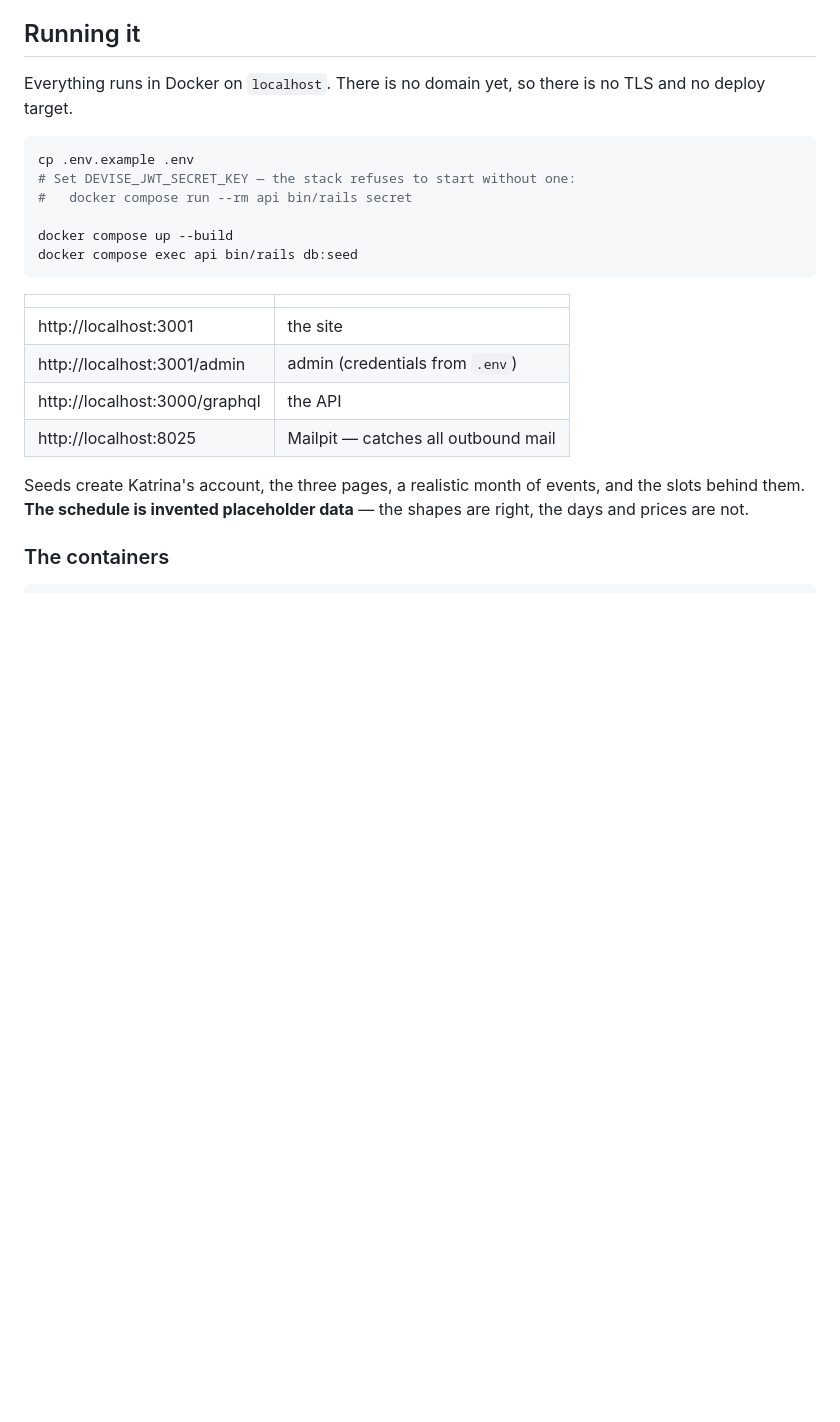
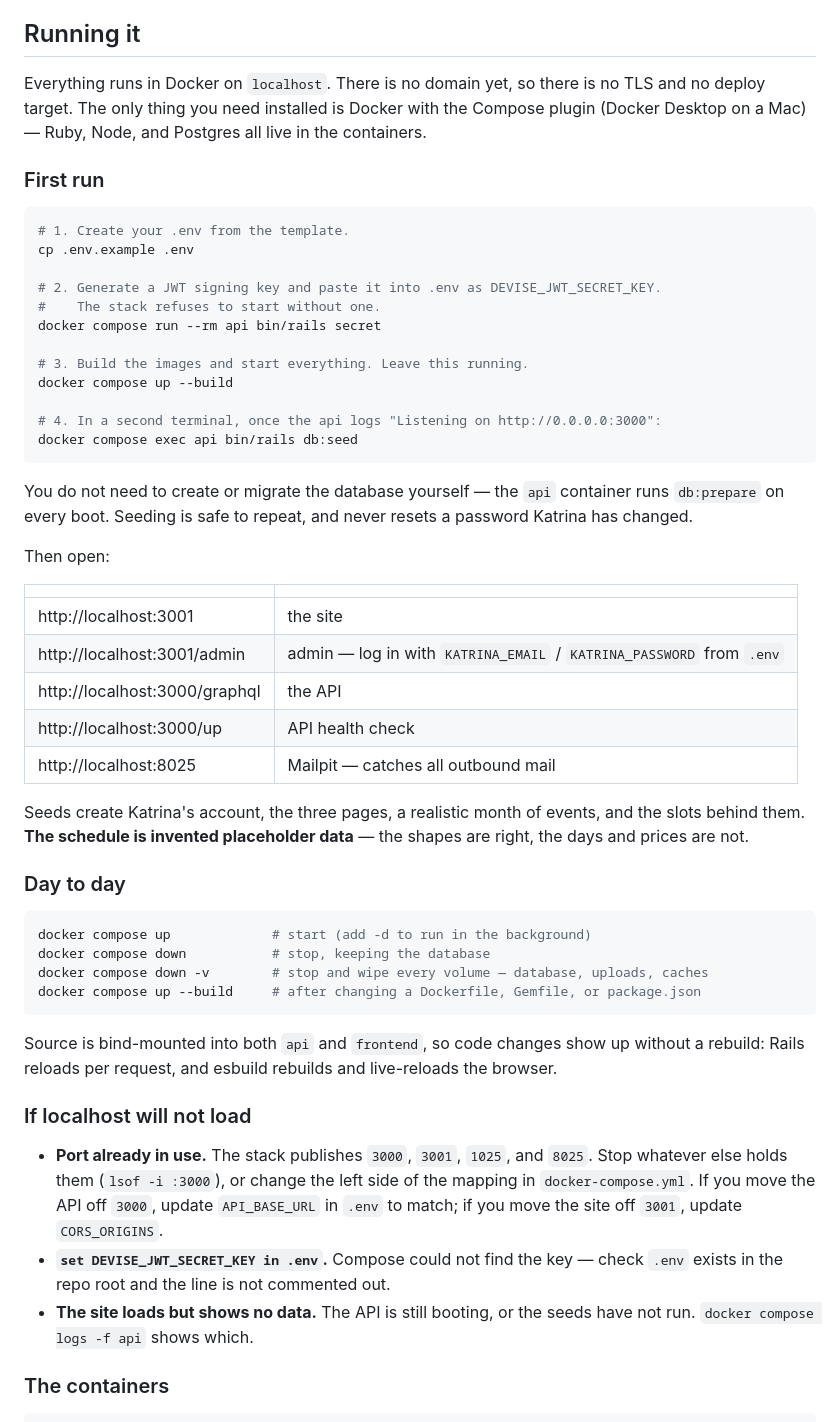
Before and after one commit to Kaytal/katrina_events, a Markdown page: README.md, the part around the change. Drawn GitHub-style; blank space fills up the shorter version.

Commit message:
Added some "how to run this" in the README

````diff
--- a/README.md
+++ b/README.md
@@ -19,27 +19,69 @@ person. Nothing here collects a card number.
 ## Running it
 
 Everything runs in Docker on `localhost`. There is no domain yet, so there is no
-TLS and no deploy target.
+TLS and no deploy target. The only thing you need installed is Docker with the
+Compose plugin (Docker Desktop on a Mac) — Ruby, Node, and Postgres all live in
+the containers.
+
+### First run
 
 ```bash
+# 1. Create your .env from the template.
 cp .env.example .env
-# Set DEVISE_JWT_SECRET_KEY — the stack refuses to start without one:
-#   docker compose run --rm api bin/rails secret
 
+# 2. Generate a JWT signing key and paste it into .env as DEVISE_JWT_SECRET_KEY.
+#    The stack refuses to start without one.
+docker compose run --rm api bin/rails secret
+
+# 3. Build the images and start everything. Leave this running.
 docker compose up --build
+
+# 4. In a second terminal, once the api logs "Listening on http://0.0.0.0:3000":
 docker compose exec api bin/rails db:seed
 ```
+
+You do not need to create or migrate the database yourself — the `api`
+container runs `db:prepare` on every boot. Seeding is safe to repeat, and never
+resets a password Katrina has changed.
+
+Then open:
 
 | | |
 |---|---|
 | http://localhost:3001 | the site |
-| http://localhost:3001/admin | admin (credentials from `.env`) |
+| http://localhost:3001/admin | admin — log in with `KATRINA_EMAIL` / `KATRINA_PASSWORD` from `.env` |
 | http://localhost:3000/graphql | the API |
+| http://localhost:3000/up | API health check |
 | http://localhost:8025 | Mailpit — catches all outbound mail |
 
 Seeds create Katrina's account, the three pages, a realistic month of events,
 and the slots behind them. **The schedule is invented placeholder data** — the
 shapes are right, the days and prices are not.
+
+### Day to day
+
+```bash
+docker compose up             # start (add -d to run in the background)
+docker compose down           # stop, keeping the database
+docker compose down -v        # stop and wipe every volume — database, uploads, caches
+docker compose up --build     # after changing a Dockerfile, Gemfile, or package.json
+```
+
+Source is bind-mounted into both `api` and `frontend`, so code changes show up
+without a rebuild: Rails reloads per request, and esbuild rebuilds and
+live-reloads the browser.
+
+### If localhost will not load
+
+- **Port already in use.** The stack publishes `3000`, `3001`, `1025`, and
+  `8025`. Stop whatever else holds them (`lsof -i :3000`), or change the left
+  side of the mapping in `docker-compose.yml`. If you move the API off `3000`,
+  update `API_BASE_URL` in `.env` to match; if you move the site off `3001`,
+  update `CORS_ORIGINS`.
+- **`set DEVISE_JWT_SECRET_KEY in .env`.** Compose could not find the key —
+  check `.env` exists in the repo root and the line is not commented out.
+- **The site loads but shows no data.** The API is still booting, or the seeds
+  have not run. `docker compose logs -f api` shows which.
 
 ### The containers
 
````
